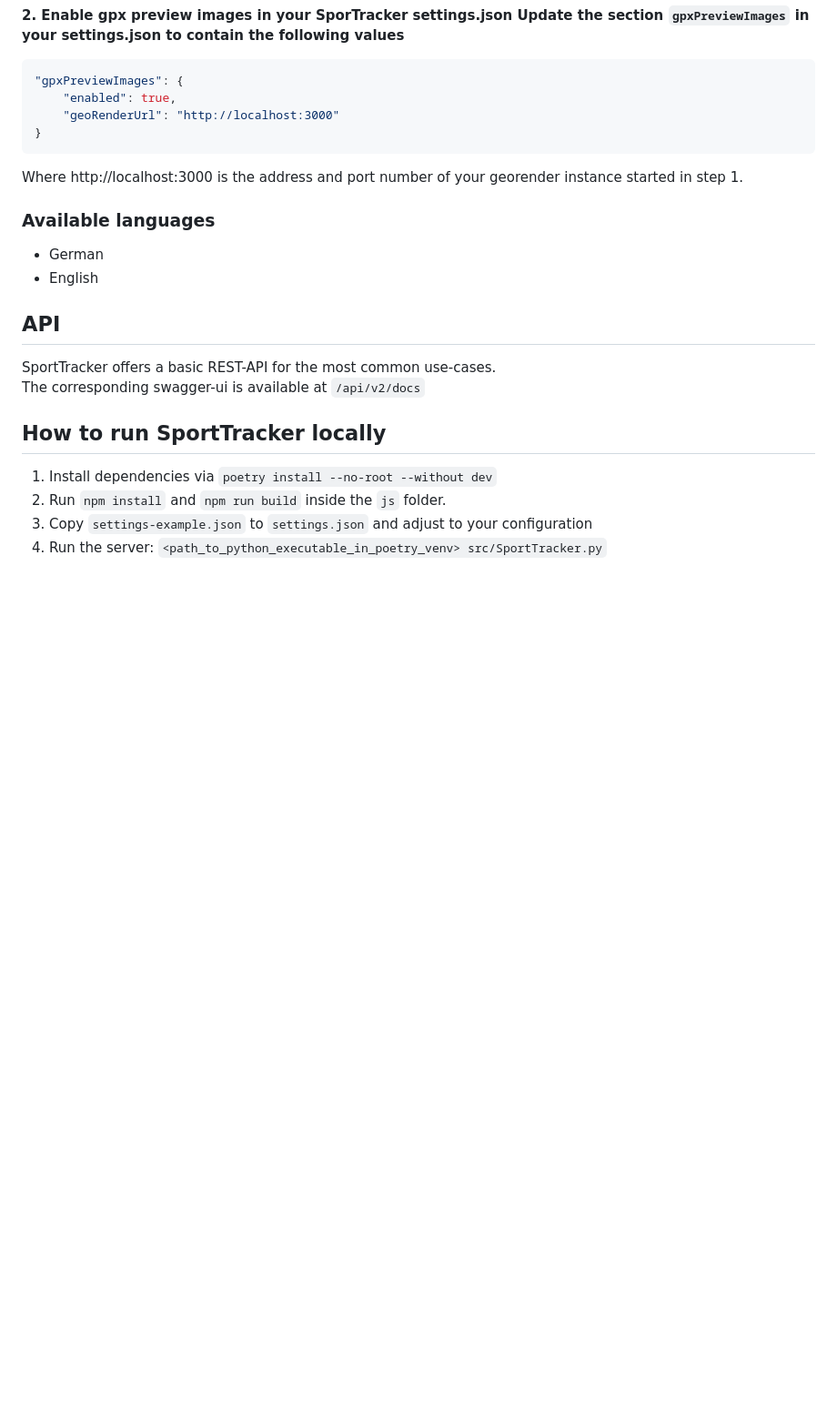
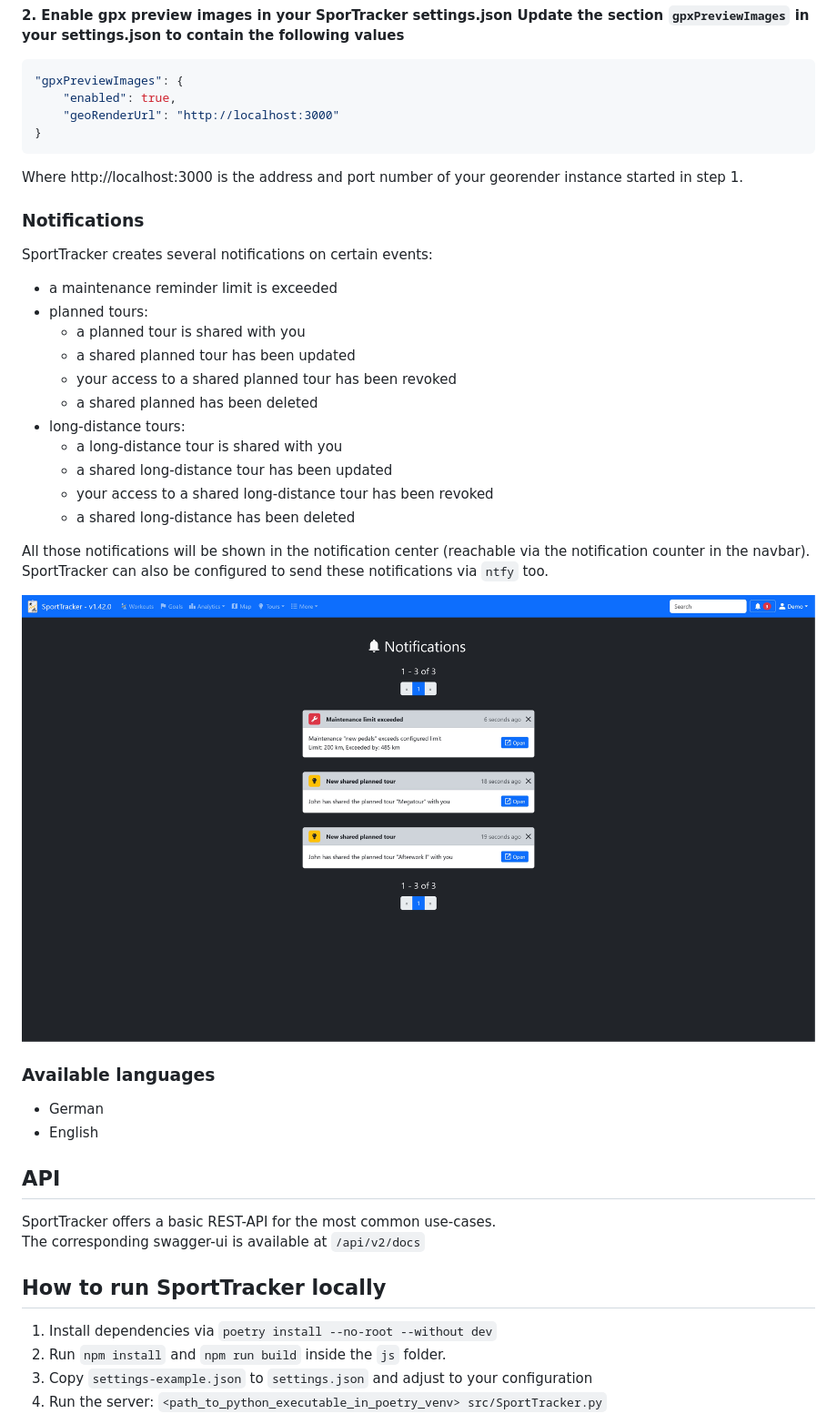
Before and after one commit to deadlocker8/SportTracker, a Markdown page: README.md, the part around the change. Shown at 91% size. Rendered like a GitHub page; pictures changed too: screenshots/notifications.jpg (added); blank space fills up the shorter version.

Commit message:
#250 - update README, screenshots and changelog

````diff
--- a/README.md
+++ b/README.md
@@ -149,6 +149,27 @@ Update the section `gpxPreviewImages` in your settings.json to contain the follo
 ```
 Where http://localhost:3000 is the address and port number of your georender instance started in step 1.
 
+
+### Notifications
+SportTracker creates several notifications on certain events:
+
+- a maintenance reminder limit is exceeded
+- planned tours:
+  - a planned tour is shared with you
+  - a shared planned tour has been updated
+  - your access to a shared planned tour has been revoked
+  - a shared planned has been deleted
+- long-distance tours:
+  - a long-distance tour is shared with you
+  - a shared long-distance tour has been updated
+  - your access to a shared long-distance tour has been revoked
+  - a shared long-distance has been deleted
+
+All those notifications will be shown in the notification center (reachable via the notification counter in the navbar).
+SportTracker can also be configured to send these notifications via `ntfy` too.
+
+![](screenshots/notifications.jpg)
+
 ### Available languages
 - German
 - English
````
Also changed, not shown: CHANGES.md (+1 -0 lines).
